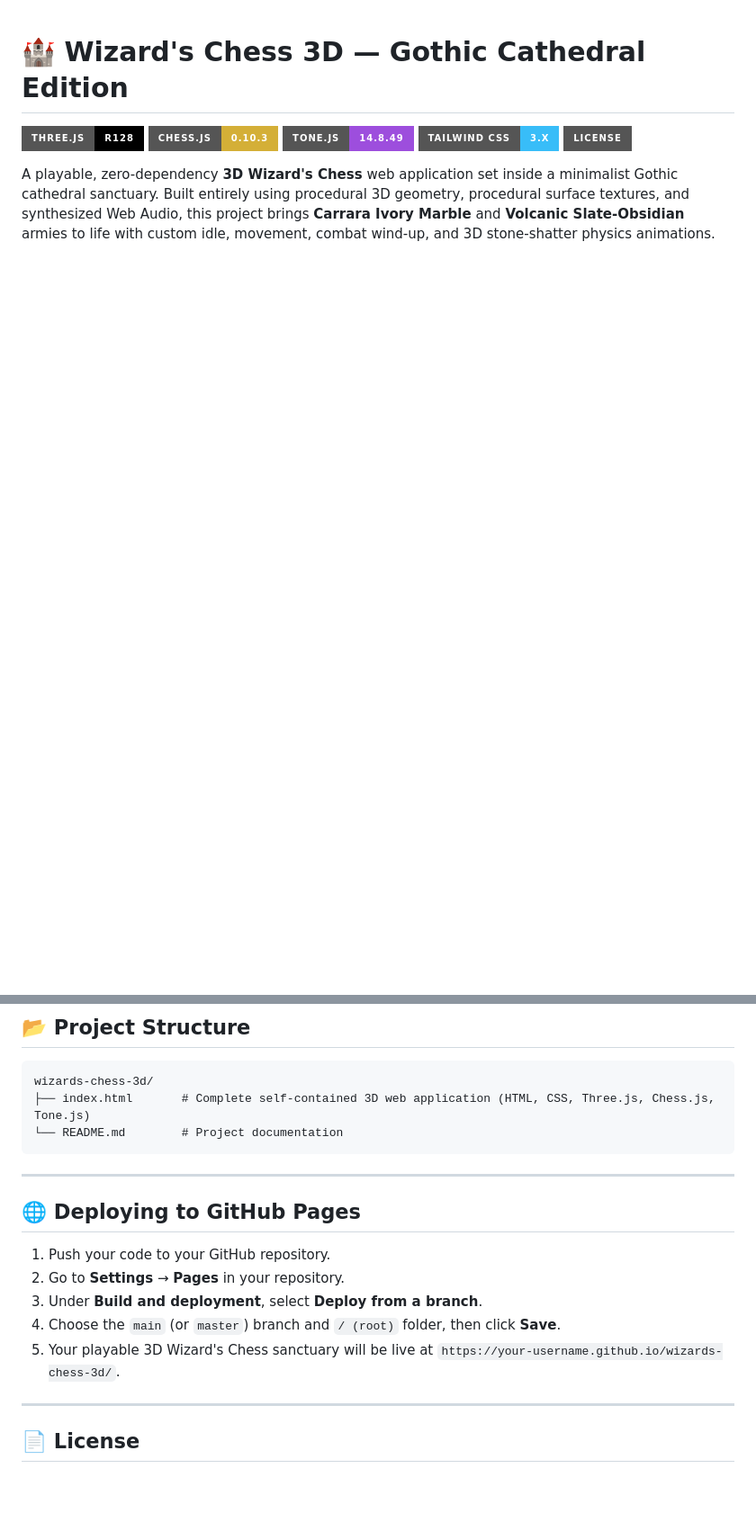
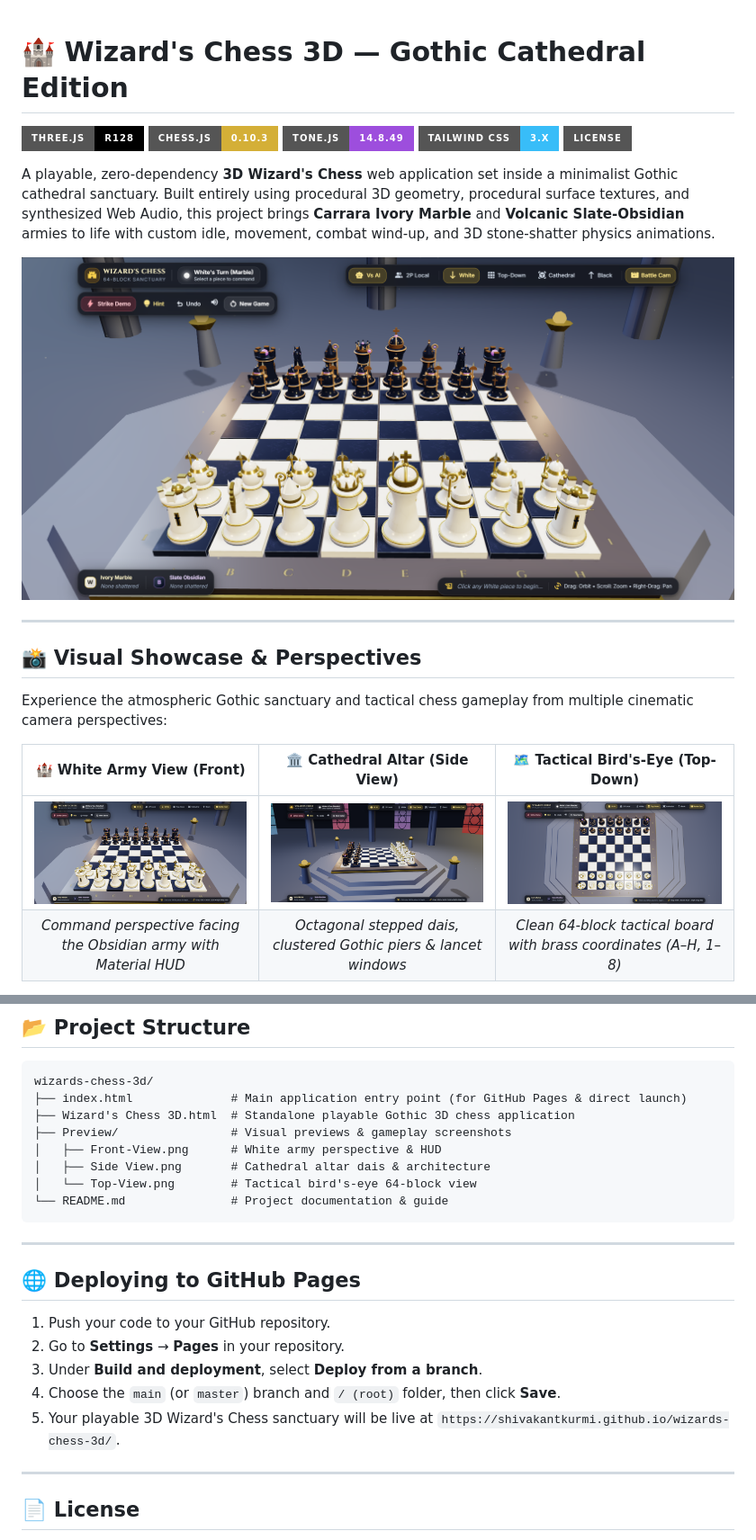
Before and after one commit to shivakantkurmi/wizards-chess-3d, a Markdown page: README.md, 2 parts joined by grey strips. Shown at 90% size. GitHub-like rendering; pictures changed too: Preview/Front-View.png (added), Preview/Side View.png (added), Preview/Top-View.png (added); badges without logos; blank space fills up the shorter version.

Commit message:
docs: add visual previews showcase to README and add index.html for deployment

```diff
--- a/README.md
+++ b/README.md
@@ -7,3 +7,19 @@
 ![License](https://img.shields.io/badge/License-MIT-emerald?style=for-the-badge)
 
 A playable, zero-dependency **3D Wizard's Chess** web application set inside a minimalist Gothic cathedral sanctuary. Built entirely using procedural 3D geometry, procedural surface textures, and synthesized Web Audio, this project brings **Carrara Ivory Marble** and **Volcanic Slate-Obsidian** armies to life with custom idle, movement, combat wind-up, and 3D stone-shatter physics animations.
+
+<p align="center">
+  <img src="Preview/Front-View.png" alt="Wizard's Chess 3D Sanctuary" width="100%" />
+</p>
+
+---
+
+## 📸 Visual Showcase & Perspectives
+
+Experience the atmospheric Gothic sanctuary and tactical chess gameplay from multiple cinematic camera perspectives:
+
+| 🏰 **White Army View (Front)** | 🏛️ **Cathedral Altar (Side View)** | 🗺️ **Tactical Bird's-Eye (Top-Down)** |
+| :---: | :---: | :---: |
+| <a href="Preview/Front-View.png"><img src="Preview/Front-View.png" alt="Front View - White Army Perspective" width="100%" /></a> | <a href="Preview/Side%20View.png"><img src="Preview/Side%20View.png" alt="Side View - Cathedral Altar & Architecture" width="100%" /></a> | <a href="Preview/Top-View.png"><img src="Preview/Top-View.png" alt="Top-Down View - Tactical Board Layout" width="100%" /></a> |
+| *Command perspective facing the Obsidian army with Material HUD* | *Octagonal stepped dais, clustered Gothic piers & lancet windows* | *Clean 64-block tactical board with brass coordinates (A–H, 1–8)* |
+
@@ -133,8 +164,13 @@ Using a local server ensures optimal WebGL and Web Audio API behavior:
 
 ~~~text
 wizards-chess-3d/
-├── index.html       # Complete self-contained 3D web application (HTML, CSS, Three.js, Chess.js, Tone.js)
-└── README.md        # Project documentation
+├── index.html              # Main application entry point (for GitHub Pages & direct launch)
+├── Wizard's Chess 3D.html  # Standalone playable Gothic 3D chess application
+├── Preview/                # Visual previews & gameplay screenshots
+│   ├── Front-View.png      # White army perspective & HUD
+│   ├── Side View.png       # Cathedral altar dais & architecture
+│   └── Top-View.png        # Tactical bird's-eye 64-block view
+└── README.md               # Project documentation & guide
 ~~~
 
 ---
@@ -145,7 +181,7 @@ wizards-chess-3d/
 2. Go to **Settings** → **Pages** in your repository.
 3. Under **Build and deployment**, select **Deploy from a branch**.
 4. Choose the `main` (or `master`) branch and `/ (root)` folder, then click **Save**.
-5. Your playable 3D Wizard's Chess sanctuary will be live at `https://your-username.github.io/wizards-chess-3d/`.
+5. Your playable 3D Wizard's Chess sanctuary will be live at `https://shivakantkurmi.github.io/wizards-chess-3d/`.
 
 ---
 
```
Also changed, not shown: other parts of README.md (+17 -2 lines), Preview/Side-View.png (added), 1 other file.
